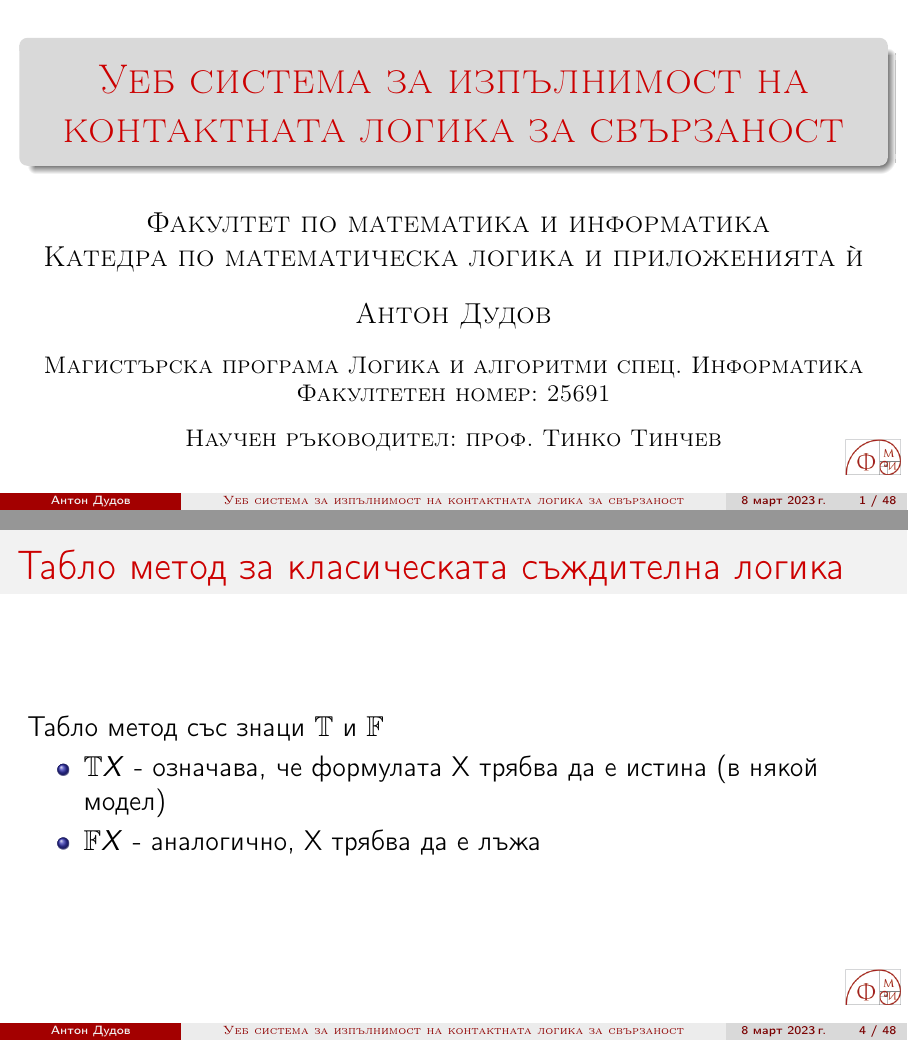
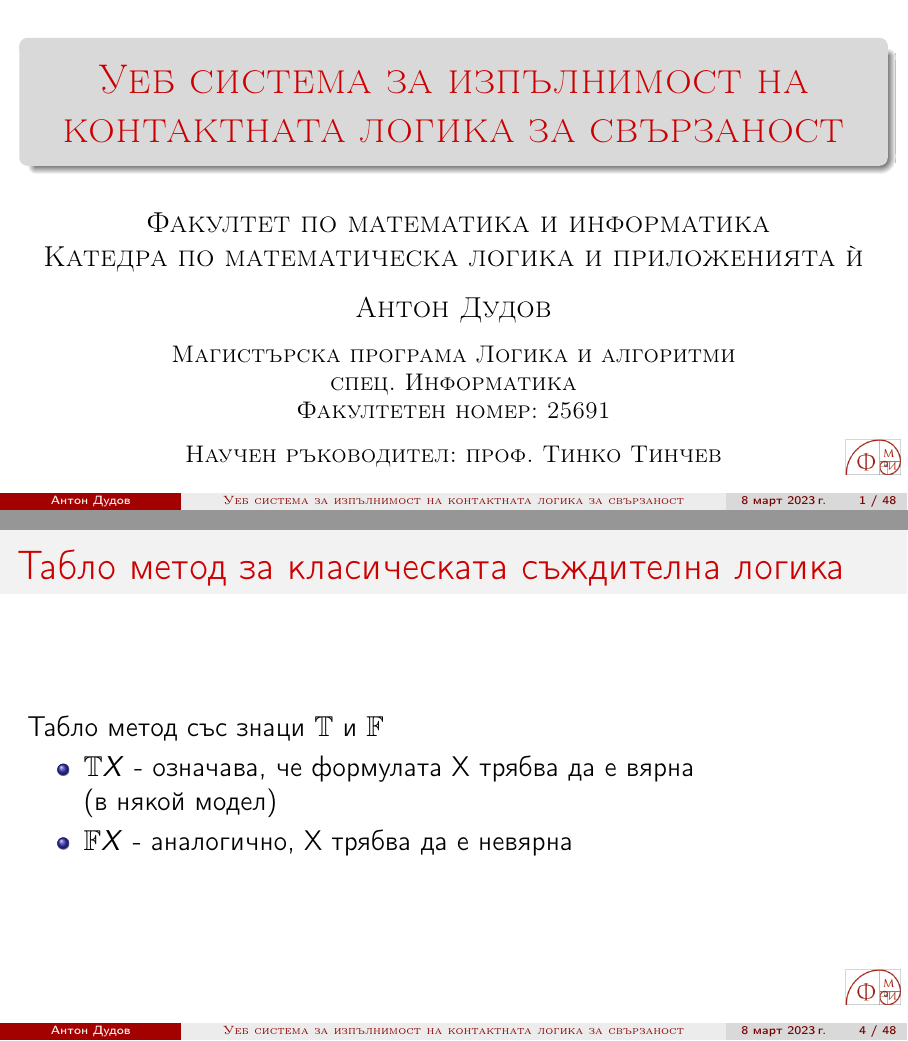
Before and after one commit to Anton94/modal_logic_formula_prover, LaTeX slides (documentation/toni_slideshow.tex): pages 1 and 7 of 75, joined at a grey line. Compiled offline with pdfLaTeX.

Commit message:
[documentation] A few of small changes

```diff
--- a/documentation/toni_slideshow.tex
+++ b/documentation/toni_slideshow.tex
@@ -99,10 +99,11 @@
 
 \author[Антон Дудов]{
 	\textsc{Факултет по математика и информатика} \\
-	\textsc{Катедра по математическа логика и приложенията ѝ} \\ [4mm]
-	\textsc{Антон Дудов} \\ [4mm]
+	\textsc{Катедра по математическа логика и приложенията ѝ} \\ [3mm]
+	\textsc{Антон Дудов} \\ [3mm]
 	\small
-	\textsc{Магистърска програма Логика и алгоритми спец.~Информатика} \\
+	\textsc{Магистърска програма Логика и алгоритми} \\
+	\textsc{спец.~Информатика} \\
 	\textsc{Факултетен номер: 25691} \\ [3mm]
 	\small\textsc{Научен ръководител: проф. Тинко Тинчев}
 }
@@ -143,15 +144,15 @@
 % Знаците, с които ще маркираме формулите са F и T.
 % Формулите със знаци са изрази от вида FX и TX
 
-% Двоично дърво е, крайно е и във всеки връх от дървото слагаме крайно множество от маркирани формули.
+% С табло методът строим двоично дърво, възлите на които са крайно множество от формули със знаци. Ще разбиваме тези формули със знаци докато не останат само атомарни фомрули, т.е. само променливи със знаци.
 
 % Табло - българското наименование е семантични таблици на Берт
 
 \begin{frame}{Табло метод за класическата съждителна логика}
 	Табло метод със знаци $\ST$ и $\SF$
 	\begin{itemize}
-		\item $\ST X$ - означава, че формулата X трябва да е истина (в някой модел)
-		\item $\SF X$ - аналогично, X трябва да е лъжа
+		\item $\ST X$ - означава, че формулата X трябва да е вярна (в~някой~модел)
+		\item $\SF X$ - аналогично, X трябва да е невярна
 	\end{itemize}
 \end{frame}
 
```
Also changed, not shown: documentation/toni_doc.tex (+1 -1 lines), documentation/toni_doc.pdf, documentation/toni_slideshow.pdf, documentation/toni_slideshow.tex (4 more changed lines).
